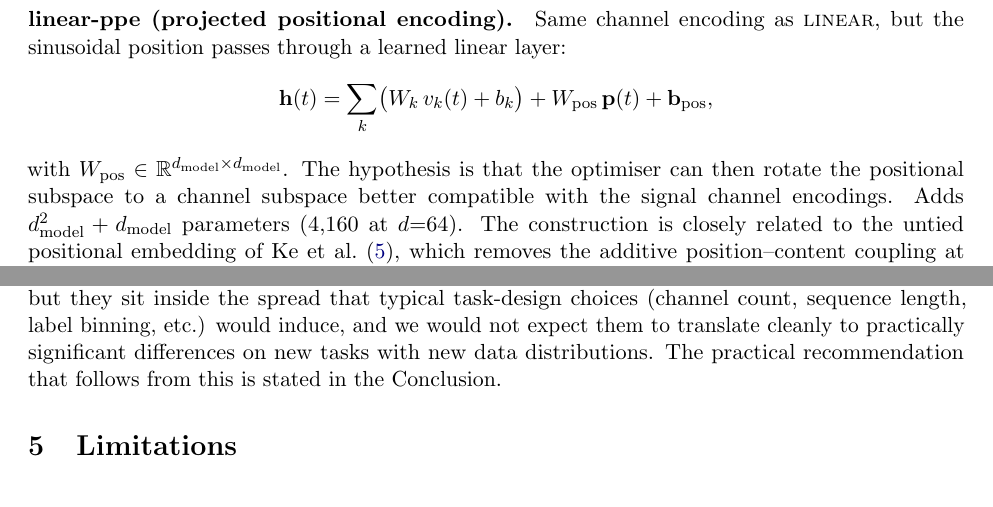
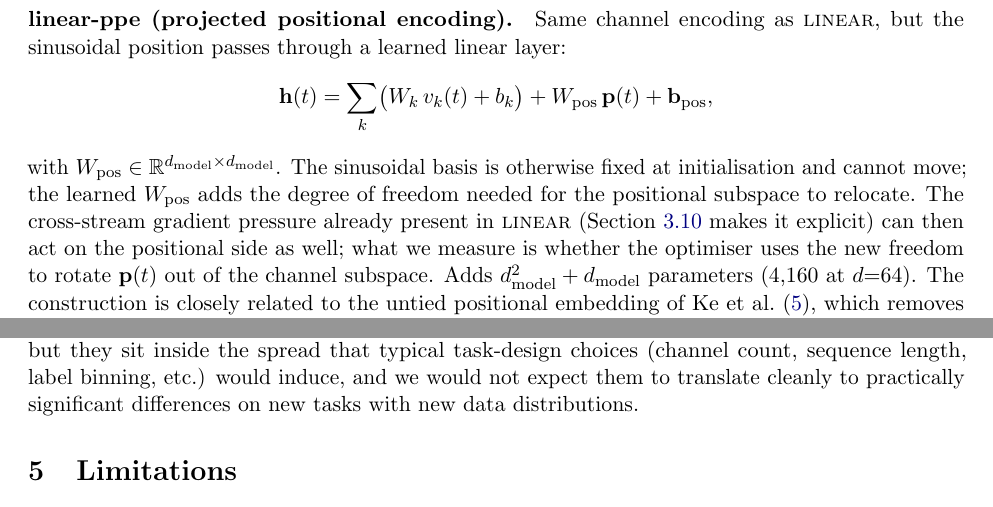
Before and after one commit to OssiLehtinen/channel-encoder-audit, a LaTeX paper (paper/main.tex): two parts of pages 4 and 19 of 21, joined at a grey line, cut so that both start at the same text. Compiled offline with pdfLaTeX.

Commit message:
paper: §2.2 linear-ppe — fix backwards mechanism + degree-of-freedom framing
The previous wording said the optimiser rotates the positional
subspace "to a channel subspace better compatible with the signal
channel encodings", which reads like rotating p(t) toward
span(W) — the opposite of what linear-ppe actually does. §3.10
shows the rotation pushes p(t) OUT of span(W) (fraction of P's
energy inside span(W) drops 6.3x), so the §2.2 definition was
contradicting its own results section.

The deeper framing issue: linear-ppe doesn't "enforce" or "push"
orthogonalisation as an architectural prior. The sinusoidal basis
in vanilla linear is fixed at init and literally cannot move; W
alone has to work around it. linear-ppe adds the missing degree
of freedom — W_pos lets p(t) relocate — and the spontaneous
cross-stream gradient pressure (the same pressure that already
organises W toward near-orthogonality in linear) now has a side
it can act on. The rotation we measure in §3.10 is what the
optimiser does once both sides can move; we don't enforce it.

New wording makes this explicit: "the sinusoidal basis is otherwise
fixed... the learned W_pos adds the degree of freedom needed for
the positional subspace to relocate. The cross-stream gradient
pressure already present in linear can then act on the positional
side as well; what we measure is whether the optimiser uses the
new freedom to rotate p(t) out of the channel subspace."

This frames linear-ppe as enabling a degree of freedom rather than
enforcing a configuration, which matches what §3.10 actually
demonstrates.

Co-Authored-By: Claude Opus 4.7 (1M context) <noreply@anthropic.com>

```diff
--- a/paper/main.tex
+++ b/paper/main.tex
@@ -281,9 +281,16 @@ passes through a learned linear layer:
                 + W_{\text{pos}}\,\mathbf{p}(t) + \mathbf{b}_{\text{pos}},
 \]
 with $W_{\text{pos}} \in \mathbb{R}^{d_{\text{model}} \times
-d_{\text{model}}}$. The hypothesis is that the optimiser can then rotate the positional
-subspace to a channel subspace better compatible with the signal channel encodings. Adds
-$d_{\text{model}}^2 + d_{\text{model}}$ parameters (4{,}160 at $d{=}64$).
+d_{\text{model}}}$. The sinusoidal basis is otherwise fixed at
+initialisation and cannot move; the learned $W_{\text{pos}}$ adds
+the degree of freedom needed for the positional subspace to
+relocate. The cross-stream gradient pressure already present in
+\textsc{linear} (Section~\ref{sec:results-pospro} makes it
+explicit) can then act on the positional side as well; what we
+measure is whether the optimiser uses the new freedom to rotate
+$\mathbf{p}(t)$ out of the channel subspace. Adds
+$d_{\text{model}}^2 + d_{\text{model}}$ parameters (4{,}160 at
+$d{=}64$).
 The construction is closely related to the untied positional
 embedding of \citet{ke2021rethinking}, which removes the additive
 position--content coupling at the input layer of language
@@ -1225,8 +1232,6 @@ inside the spread that typical task-design choices (channel
 count, sequence length, label binning, etc.) would induce, and we
 would not expect them to translate cleanly to practically
 significant differences on new tasks with new data distributions.
-The practical recommendation that follows from this is stated in
-the Conclusion.
 
 % ======================================================================
 \section{Limitations}
```
Also changed, not shown: paper/main.pdf, paper/main.tex (10 more changed lines).
